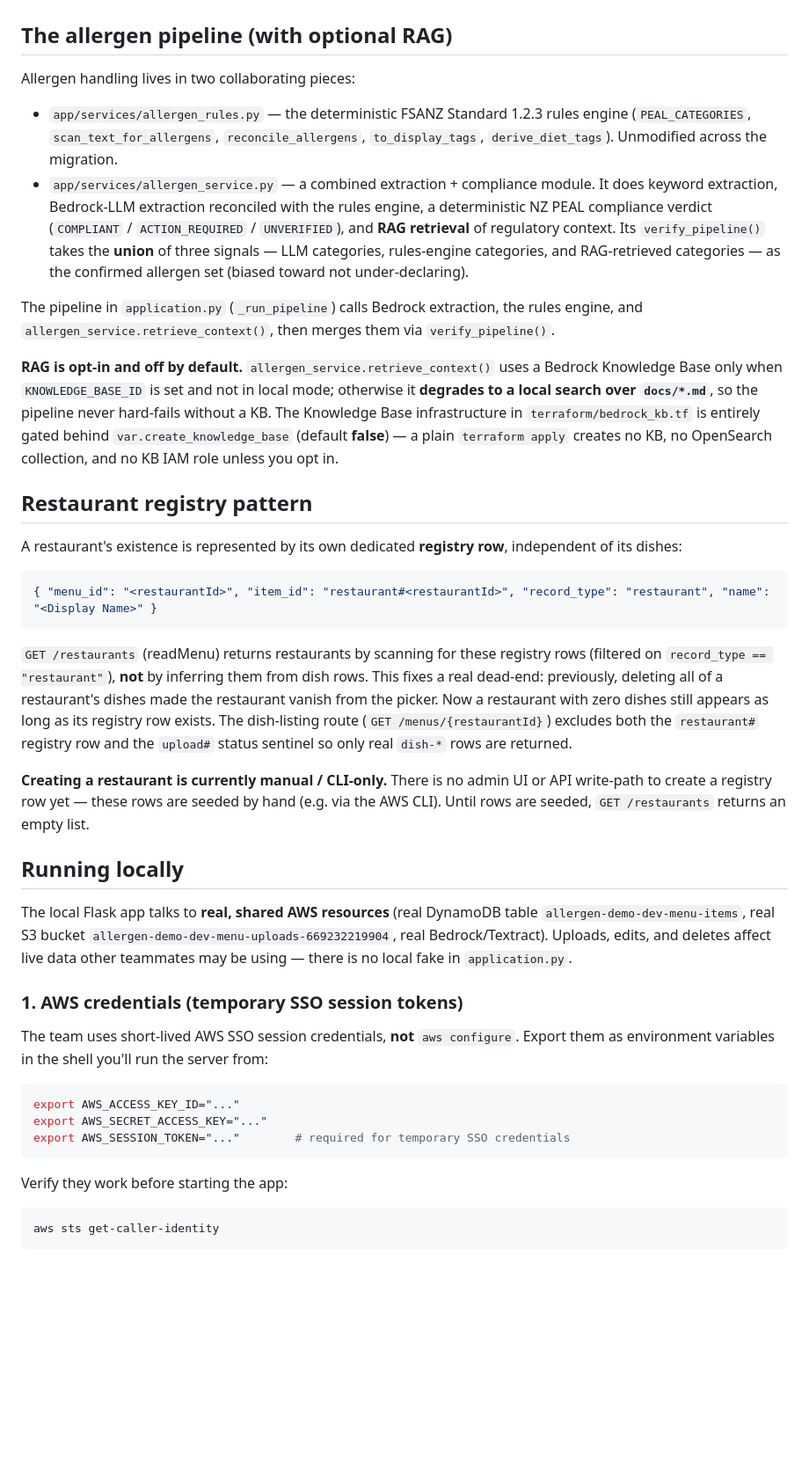
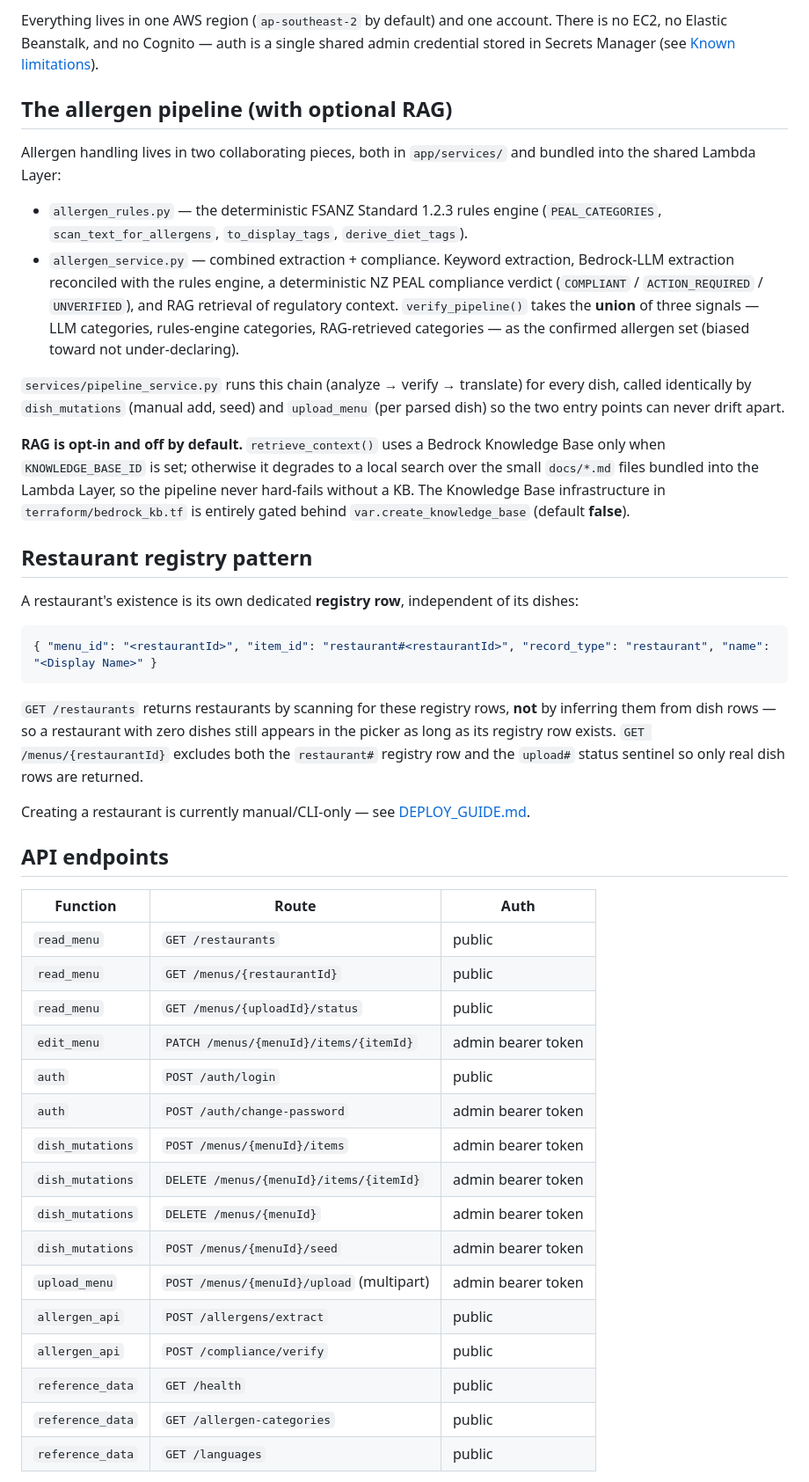
Before and after one commit to rajkumar-BR/ai-allergen-compliance-demo, a Markdown page: README.md, the part around one of its changes. Shown at 88% size. Rendered like a GitHub page; blank space fills up the shorter version.

````diff
--- a/README.md
+++ b/README.md
@@ -14,44 +60,46 @@ The broader target design (six event-driven Lambdas behind API Gateway, coordina
+Everything lives in one AWS region (`ap-southeast-2` by default) and one account. There is no EC2, no Elastic Beanstalk, and no Cognito — auth is a single shared admin credential stored in Secrets Manager (see [Known limitations](#known-limitations)).
 
 ## The allergen pipeline (with optional RAG)
 
-Allergen handling lives in two collaborating pieces:
+Allergen handling lives in two collaborating pieces, both in `app/services/` and bundled into the shared Lambda Layer:
 
-- `app/services/allergen_rules.py` — the deterministic FSANZ Standard 1.2.3 rules engine (`PEAL_CATEGORIES`, `scan_text_for_allergens`, `reconcile_allergens`, `to_display_tags`, `derive_diet_tags`). Unmodified across the migration.
-- `app/services/allergen_service.py` — a combined extraction + compliance module. It does keyword extraction, Bedrock-LLM extraction reconciled with the rules engine, a deterministic NZ PEAL compliance verdict (`COMPLIANT` / `ACTION_REQUIRED` / `UNVERIFIED`), and **RAG retrieval** of regulatory context. Its `verify_pipeline()` takes the **union** of three signals — LLM categories, rules-engine categories, and RAG-retrieved categories — as the confirmed allergen set (biased toward not under-declaring).
+- `allergen_rules.py` — the deterministic FSANZ Standard 1.2.3 rules engine (`PEAL_CATEGORIES`, `scan_text_for_allergens`, `to_display_tags`, `derive_diet_tags`).
+- `allergen_service.py` — combined extraction + compliance. Keyword extraction, Bedrock-LLM extraction reconciled with the rules engine, a deterministic NZ PEAL compliance verdict (`COMPLIANT` / `ACTION_REQUIRED` / `UNVERIFIED`), and RAG retrieval of regulatory context. `verify_pipeline()` takes the **union** of three signals — LLM categories, rules-engine categories, RAG-retrieved categories — as the confirmed allergen set (biased toward not under-declaring).
 
-The pipeline in `application.py` (`_run_pipeline`) calls Bedrock extraction, the rules engine, and `allergen_service.retrieve_context()`, then merges them via `verify_pipeline()`.
+`services/pipeline_service.py` runs this chain (analyze → verify → translate) for every dish, called identically by `dish_mutations` (manual add, seed) and `upload_menu` (per parsed dish) so the two entry points can never drift apart.
 
-**RAG is opt-in and off by default.** `allergen_service.retrieve_context()` uses a Bedrock Knowledge Base only when `KNOWLEDGE_BASE_ID` is set and not in local mode; otherwise it **degrades to a local search over `docs/*.md`**, so the pipeline never hard-fails without a KB. The Knowledge Base infrastructure in `terraform/bedrock_kb.tf` is entirely gated behind `var.create_knowledge_base` (default **false**) — a plain `terraform apply` creates no KB, no OpenSearch collection, and no KB IAM role unless you opt in.
+**RAG is opt-in and off by default.** `retrieve_context()` uses a Bedrock Knowledge Base only when `KNOWLEDGE_BASE_ID` is set; otherwise it degrades to a local search over the small `docs/*.md` files bundled into the Lambda Layer, so the pipeline never hard-fails without a KB. The Knowledge Base infrastructure in `terraform/bedrock_kb.tf` is entirely gated behind `var.create_knowledge_base` (default **false**).
 
 ## Restaurant registry pattern
 
-A restaurant's existence is represented by its own dedicated **registry row**, independent of its dishes:
+A restaurant's existence is its own dedicated **registry row**, independent of its dishes:
 
 ```json
 { "menu_id": "<restaurantId>", "item_id": "restaurant#<restaurantId>", "record_type": "restaurant", "name": "<Display Name>" }
 ```
 
-`GET /restaurants` (readMenu) returns restaurants by scanning for these registry rows (filtered on `record_type == "restaurant"`), **not** by inferring them from dish rows. This fixes a real dead-end: previously, deleting all of a restaurant's dishes made the restaurant vanish from the picker. Now a restaurant with zero dishes still appears as long as its registry row exists. The dish-listing route (`GET /menus/{restaurantId}`) excludes both the `restaurant#` registry row and the `upload#` status sentinel so only real `dish-*` rows are returned.
+`GET /restaurants` returns restaurants by scanning for these registry rows, **not** by inferring them from dish rows — so a restaurant with zero dishes still appears in the picker as long as its registry row exists. `GET /menus/{restaurantId}` excludes both the `restaurant#` registry row and the `upload#` status sentinel so only real dish rows are returned.
 
-**Creating a restaurant is currently manual / CLI-only.** There is no admin UI or API write-path to create a registry row yet — these rows are seeded by hand (e.g. via the AWS CLI). Until rows are seeded, `GET /restaurants` returns an empty list.
+Creating a restaurant is currently manual/CLI-only — see [DEPLOY_GUIDE.md](DEPLOY_GUIDE.md#4-seed-a-restaurant-registry-row).
 
-## Running locally
+## API endpoints
 
-The local Flask app talks to **real, shared AWS resources** (real DynamoDB table `allergen-demo-dev-menu-items`, real S3 bucket `allergen-demo-dev-menu-uploads-669232219904`, real Bedrock/Textract). Uploads, edits, and deletes affect live data other teammates may be using — there is no local fake in `application.py`.
+| Function | Route | Auth |
+|---|---|---|
+| `read_menu` | `GET /restaurants` | public |
+| `read_menu` | `GET /menus/{restaurantId}` | public |
+| `read_menu` | `GET /menus/{uploadId}/status` | public |
+| `edit_menu` | `PATCH /menus/{menuId}/items/{itemId}` | admin bearer token |
+| `auth` | `POST /auth/login` | public |
+| `auth` | `POST /auth/change-password` | admin bearer token |
+| `dish_mutations` | `POST /menus/{menuId}/items` | admin bearer token |
+| `dish_mutations` | `DELETE /menus/{menuId}/items/{itemId}` | admin bearer token |
+| `dish_mutations` | `DELETE /menus/{menuId}` | admin bearer token |
+| `dish_mutations` | `POST /menus/{menuId}/seed` | admin bearer token |
+| `upload_menu` | `POST /menus/{menuId}/upload` (multipart) | admin bearer token |
+| `allergen_api` | `POST /allergens/extract` | public |
+| `allergen_api` | `POST /compliance/verify` | public |
+| `reference_data` | `GET /health` | public |
+| `reference_data` | `GET /allergen-categories` | public |
+| `reference_data` | `GET /languages` | public |
 
-### 1. AWS credentials (temporary SSO session tokens)
-
-The team uses short-lived AWS SSO session credentials, **not** `aws configure`. Export them as environment variables in the shell you'll run the server from:
-
-```bash
-export AWS_ACCESS_KEY_ID="..."
-export AWS_SECRET_ACCESS_KEY="..."
-export AWS_SESSION_TOKEN="..."        # required for temporary SSO credentials
-```
-
-Verify they work before starting the app:
-
-```bash
-aws sts get-caller-identity
-```
-
````
Also changed, not shown: other parts of README.md (+75 -88 lines), docs/TECHNICAL_DESIGN.md (added, +195 -0 lines).
